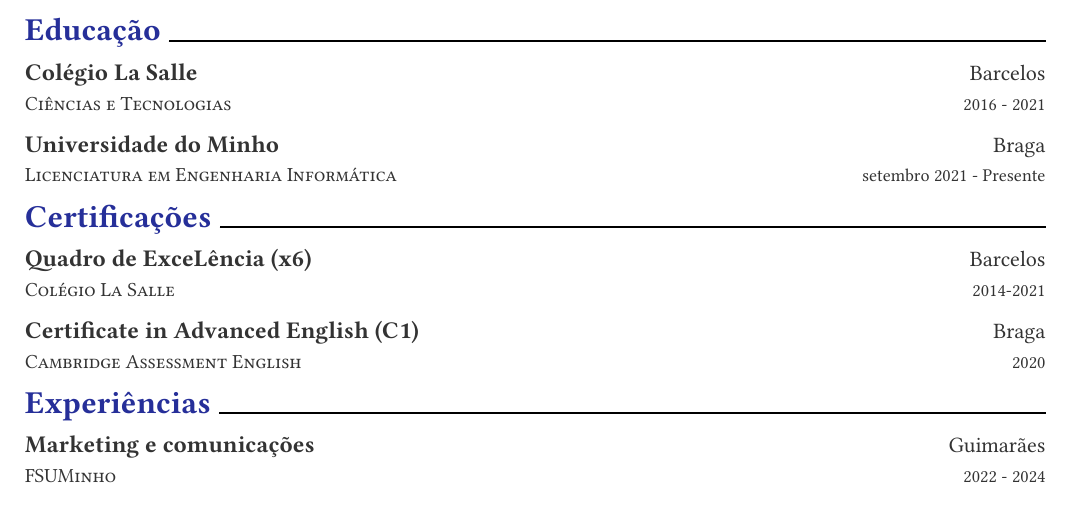
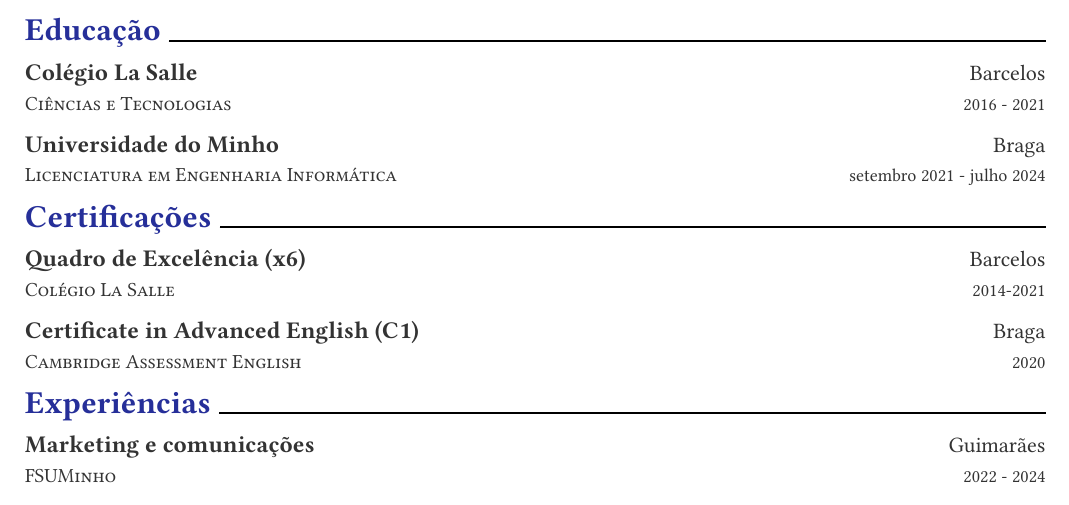
Before and after one commit to Duarte0903/resume, a Typst document (template/resume.typ): part of page 1 of 2, cut so that both start at the same text. The pictures show the PDF file template/resume.pdf that the author committed with the source.

Commit message:
LEI = finished

```diff
--- a/template/resume.typ
+++ b/template/resume.typ
@@ -30,14 +30,14 @@
 #resume-entry(
   title: "Universidade do Minho",
   location: "Braga",
-  date: "setembro 2021 - Presente",
+  date: "setembro 2021 - julho 2024",
   description: "Licenciatura em Engenharia Informática",
 )
 
 = Certificações
 
 #resume-entry(
-  title: "Quadro de ExceLência (x6)",
+  title: "Quadro de Excelência (x6)",
   location: "Barcelos",
   date: "2014-2021",
   description: "Colégio La Salle",
```
Also changed, not shown: template/resume.pdf.
